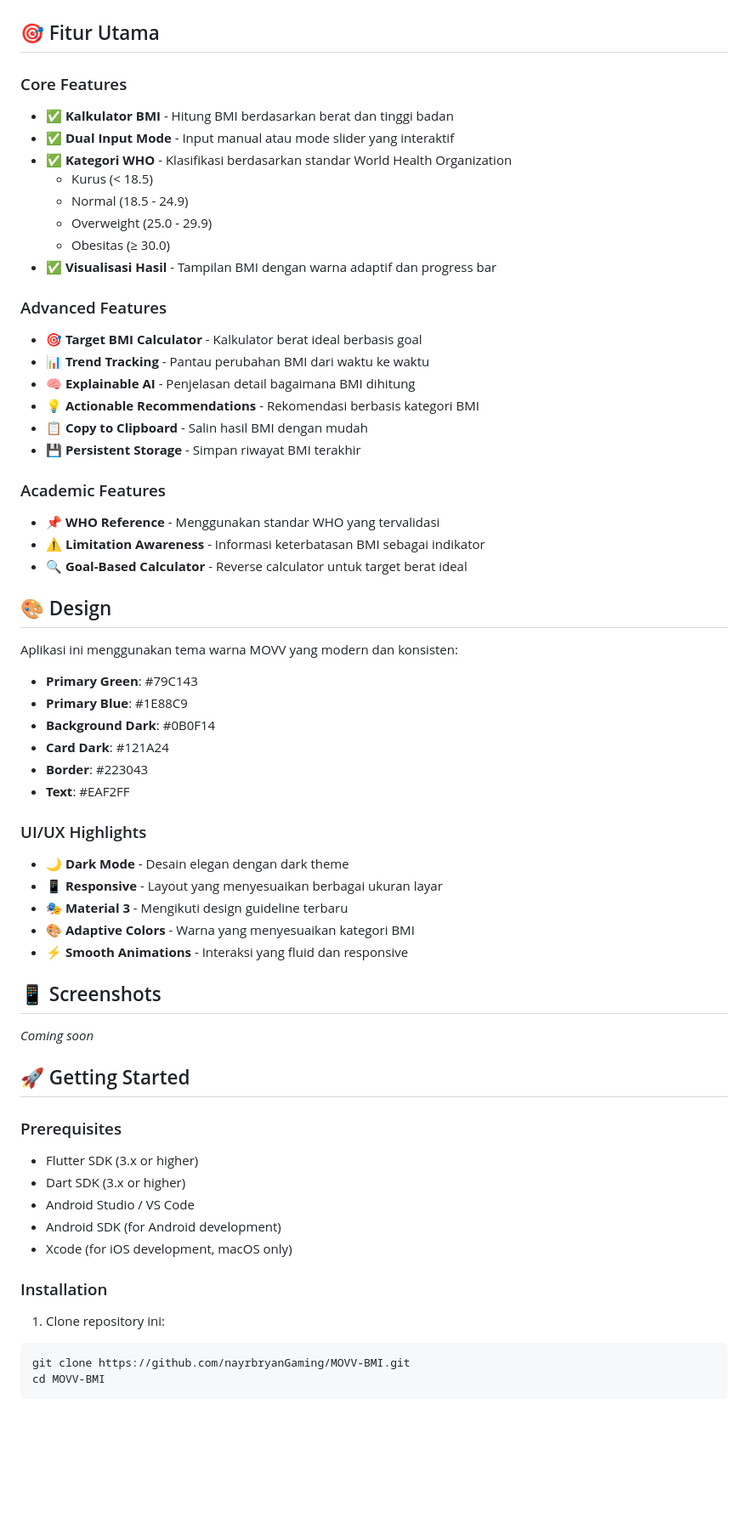
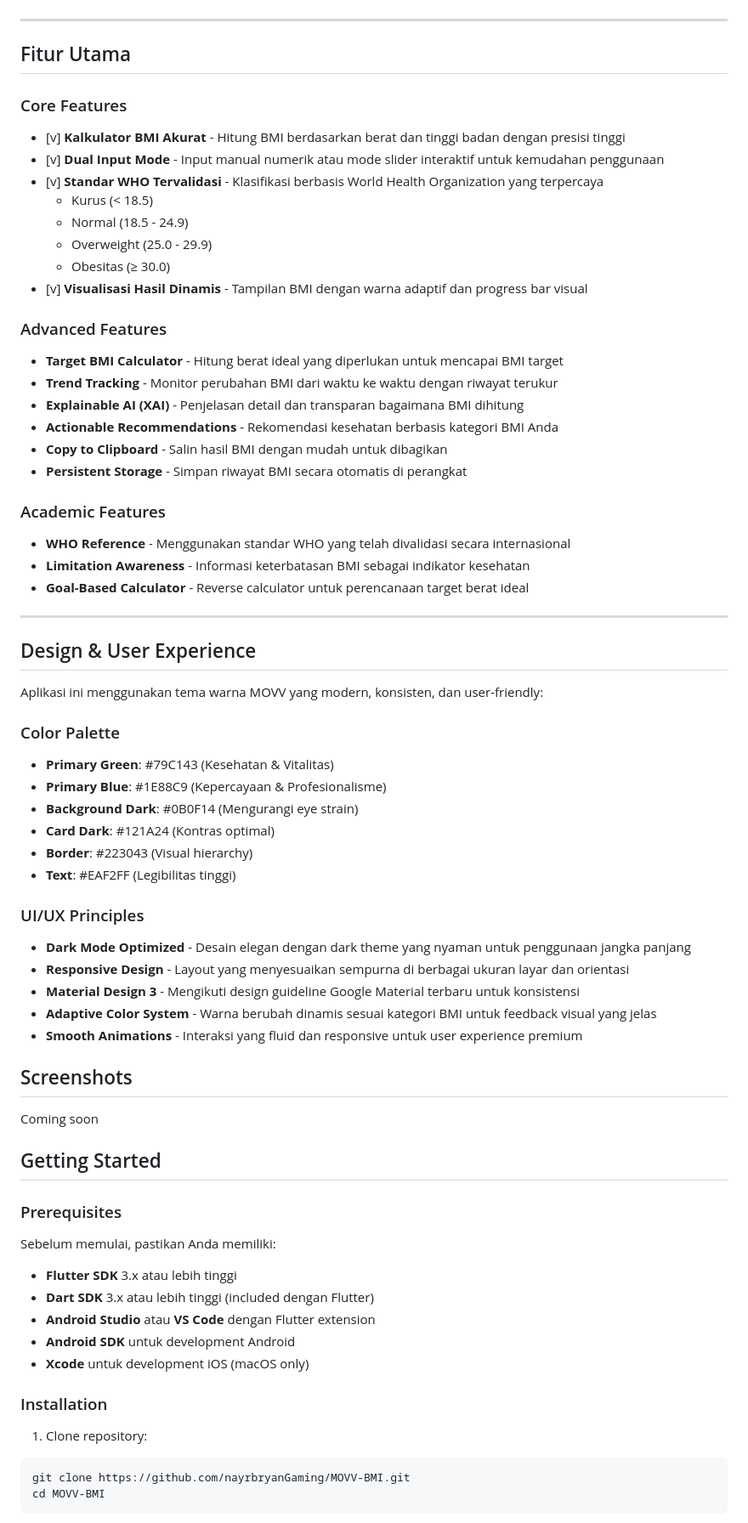
Before and after one commit to nayrbryanGaming/MOVV-BMI, a Markdown page: README.md, the part around one of its changes. Shown at 85% size. Rendered like a GitHub page; blank space fills up the shorter version.

````diff
--- a/README.md
+++ b/README.md
@@ -4,64 +8,71 @@ Aplikasi kalkulator BMI (Body Mass Index) modern dengan fitur lengkap untuk meng
 
 ![MOVV BMI Logo](assets/images/logo.png)
 
-## 🎯 Fitur Utama
+---
+
+## Fitur Utama
 
 ### Core Features
-- ✅ **Kalkulator BMI** - Hitung BMI berdasarkan berat dan tinggi badan
-- ✅ **Dual Input Mode** - Input manual atau mode slider yang interaktif
-- ✅ **Kategori WHO** - Klasifikasi berdasarkan standar World Health Organization
+- [v] **Kalkulator BMI Akurat** - Hitung BMI berdasarkan berat dan tinggi badan dengan presisi tinggi
+- [v] **Dual Input Mode** - Input manual numerik atau mode slider interaktif untuk kemudahan penggunaan
+- [v] **Standar WHO Tervalidasi** - Klasifikasi berbasis World Health Organization yang terpercaya
   - Kurus (< 18.5)
   - Normal (18.5 - 24.9)
   - Overweight (25.0 - 29.9)
   - Obesitas (≥ 30.0)
-- ✅ **Visualisasi Hasil** - Tampilan BMI dengan warna adaptif dan progress bar
+- [v] **Visualisasi Hasil Dinamis** - Tampilan BMI dengan warna adaptif dan progress bar visual
 
 ### Advanced Features
-- 🎯 **Target BMI Calculator** - Kalkulator berat ideal berbasis goal
-- 📊 **Trend Tracking** - Pantau perubahan BMI dari waktu ke waktu
-- 🧠 **Explainable AI** - Penjelasan detail bagaimana BMI dihitung
-- 💡 **Actionable Recommendations** - Rekomendasi berbasis kategori BMI
-- 📋 **Copy to Clipboard** - Salin hasil BMI dengan mudah
-- 💾 **Persistent Storage** - Simpan riwayat BMI terakhir
+- **Target BMI Calculator** - Hitung berat ideal yang diperlukan untuk mencapai BMI target
+- **Trend Tracking** - Monitor perubahan BMI dari waktu ke waktu dengan riwayat terukur
+- **Explainable AI (XAI)** - Penjelasan detail dan transparan bagaimana BMI dihitung
+- **Actionable Recommendations** - Rekomendasi kesehatan berbasis kategori BMI Anda
+- **Copy to Clipboard** - Salin hasil BMI dengan mudah untuk dibagikan
+- **Persistent Storage** - Simpan riwayat BMI secara otomatis di perangkat
 
 ### Academic Features
-- 📌 **WHO Reference** - Menggunakan standar WHO yang tervalidasi
-- ⚠️ **Limitation Awareness** - Informasi keterbatasan BMI sebagai indikator
-- 🔍 **Goal-Based Calculator** - Reverse calculator untuk target berat ideal
+- **WHO Reference** - Menggunakan standar WHO yang telah divalidasi secara internasional
+- **Limitation Awareness** - Informasi keterbatasan BMI sebagai indikator kesehatan
+- **Goal-Based Calculator** - Reverse calculator untuk perencanaan target berat ideal
 
-## 🎨 Design
+---
 
-Aplikasi ini menggunakan tema warna MOVV yang modern dan konsisten:
-- **Primary Green**: #79C143
-- **Primary Blue**: #1E88C9
-- **Background Dark**: #0B0F14
-- **Card Dark**: #121A24
-- **Border**: #223043
-- **Text**: #EAF2FF
+## Design & User Experience
 
-### UI/UX Highlights
-- 🌙 **Dark Mode** - Desain elegan dengan dark theme
-- 📱 **Responsive** - Layout yang menyesuaikan berbagai ukuran layar
-- 🎭 **Material 3** - Mengikuti design guideline terbaru
-- 🎨 **Adaptive Colors** - Warna yang menyesuaikan kategori BMI
-- ⚡ **Smooth Animations** - Interaksi yang fluid dan responsive
+Aplikasi ini menggunakan tema warna MOVV yang modern, konsisten, dan user-friendly:
 
-## 📱 Screenshots
+### Color Palette
+- **Primary Green**: #79C143 (Kesehatan & Vitalitas)
+- **Primary Blue**: #1E88C9 (Kepercayaan & Profesionalisme)
+- **Background Dark**: #0B0F14 (Mengurangi eye strain)
+- **Card Dark**: #121A24 (Kontras optimal)
+- **Border**: #223043 (Visual hierarchy)
+- **Text**: #EAF2FF (Legibilitas tinggi)
 
-*Coming soon*
+### UI/UX Principles
+- **Dark Mode Optimized** - Desain elegan dengan dark theme yang nyaman untuk penggunaan jangka panjang
+- **Responsive Design** - Layout yang menyesuaikan sempurna di berbagai ukuran layar dan orientasi
+- **Material Design 3** - Mengikuti design guideline Google Material terbaru untuk konsistensi
+- **Adaptive Color System** - Warna berubah dinamis sesuai kategori BMI untuk feedback visual yang jelas
+- **Smooth Animations** - Interaksi yang fluid dan responsive untuk user experience premium
 
-## 🚀 Getting Started
+## Screenshots
+
+Coming soon
+
+## Getting Started
 
 ### Prerequisites
-- Flutter SDK (3.x or higher)
-- Dart SDK (3.x or higher)
-- Android Studio / VS Code
-- Android SDK (for Android development)
-- Xcode (for iOS development, macOS only)
+Sebelum memulai, pastikan Anda memiliki:
+- **Flutter SDK** 3.x atau lebih tinggi
+- **Dart SDK** 3.x atau lebih tinggi (included dengan Flutter)
+- **Android Studio** atau **VS Code** dengan Flutter extension
+- **Android SDK** untuk development Android
+- **Xcode** untuk development iOS (macOS only)
 
 ### Installation
 
-1. Clone repository ini:
+1. Clone repository:
 ```bash
 git clone https://github.com/nayrbryanGaming/MOVV-BMI.git
 cd MOVV-BMI
````
Also changed, not shown: other parts of README.md (+83 -57 lines).
